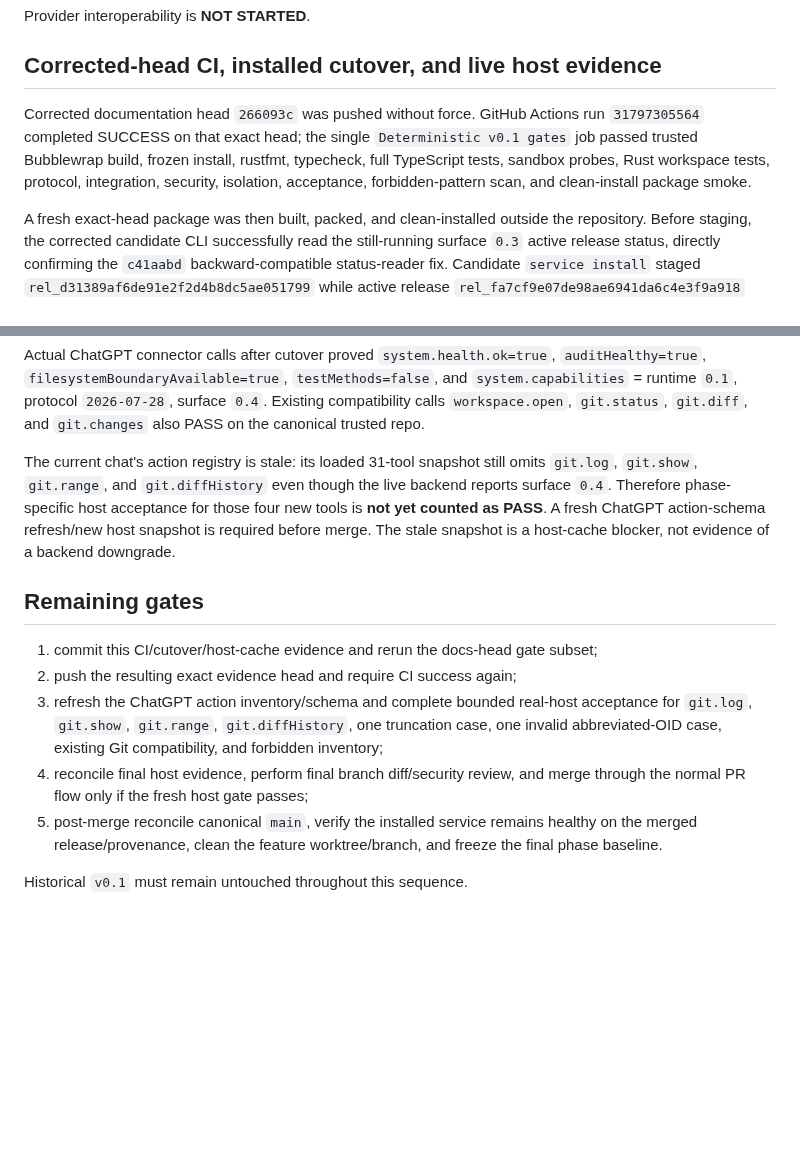
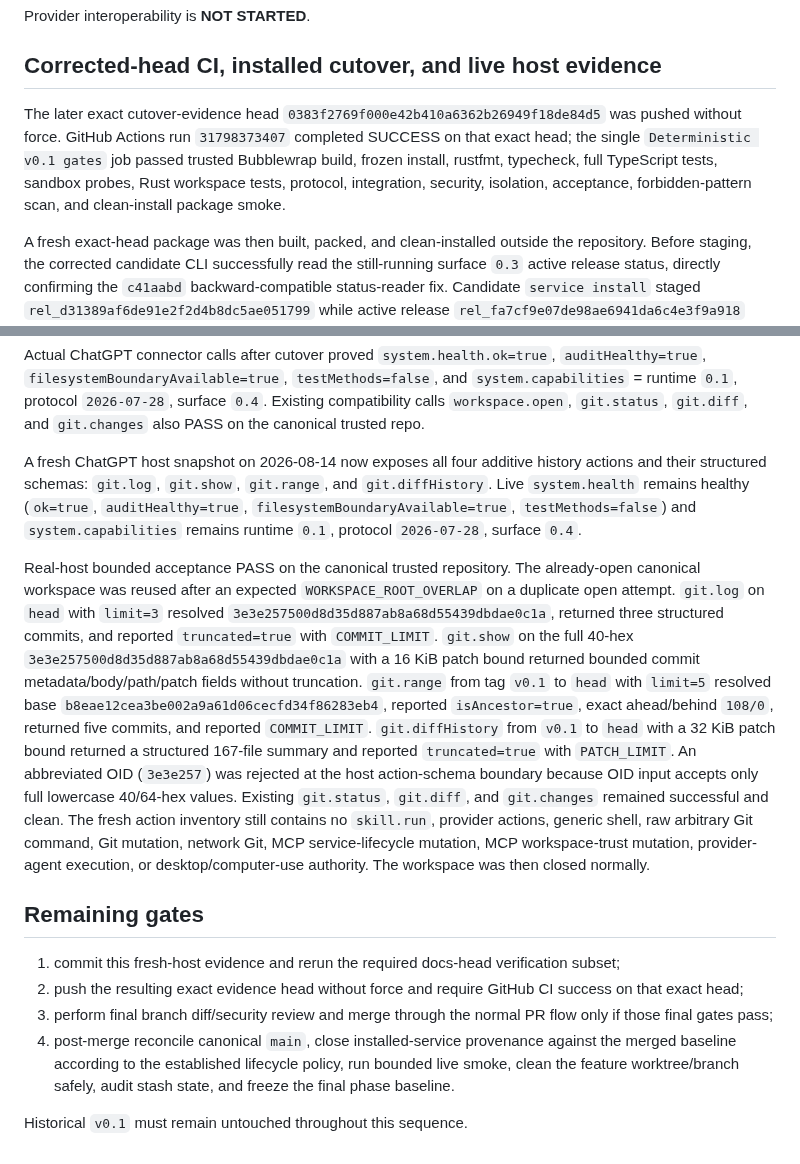
Before and after one commit to 2ndworld/kodeGPT, a Markdown page: docs/release/2026-08-14-bounded-git-history-readiness.md, 2 parts joined by grey strips. GitHub-like rendering; blank space fills up the shorter version.

Commit message:
docs: record bounded history host acceptance

```diff
--- a/docs/release/2026-08-14-bounded-git-history-readiness.md
+++ b/docs/release/2026-08-14-bounded-git-history-readiness.md
@@ -155,7 +155,7 @@ Provider interoperability is **NOT STARTED**.
 
 ## Corrected-head CI, installed cutover, and live host evidence
 
-Corrected documentation head `266093c` was pushed without force. GitHub Actions run `31797305564` completed SUCCESS on that exact head; the single `Deterministic v0.1 gates` job passed trusted Bubblewrap build, frozen install, rustfmt, typecheck, full TypeScript tests, sandbox probes, Rust workspace tests, protocol, integration, security, isolation, acceptance, forbidden-pattern scan, and clean-install package smoke.
+The later exact cutover-evidence head `0383f2769f000e42b410a6362b26949f18de84d5` was pushed without force. GitHub Actions run `31798373407` completed SUCCESS on that exact head; the single `Deterministic v0.1 gates` job passed trusted Bubblewrap build, frozen install, rustfmt, typecheck, full TypeScript tests, sandbox probes, Rust workspace tests, protocol, integration, security, isolation, acceptance, forbidden-pattern scan, and clean-install package smoke.
 
 A fresh exact-head package was then built, packed, and clean-installed outside the repository. Before staging, the corrected candidate CLI successfully read the still-running surface `0.3` active release status, directly confirming the `c41aabd` backward-compatible status-reader fix. Candidate `service install` staged `rel_d31389af6de91e2f2d4b8dc5ae051799` while active release `rel_fa7cf9e07de98ae6941da6c4e3f9a918` remained running/listener-ready at surface `0.3`. Explicit `service restart` then promoted `rel_d31389af6de91e2f2d4b8dc5ae051799` and retained `rel_fa7cf9e07de98ae6941da6c4e3f9a918` as rollback.
 
@@ -178,14 +178,15 @@ Process provenance was verified directly from `/proc`: Node CLI argv and CWD res
 
 Actual ChatGPT connector calls after cutover proved `system.health.ok=true`, `auditHealthy=true`, `filesystemBoundaryAvailable=true`, `testMethods=false`, and `system.capabilities` = runtime `0.1`, protocol `2026-07-28`, surface `0.4`. Existing compatibility calls `workspace.open`, `git.status`, `git.diff`, and `git.changes` also PASS on the canonical trusted repo.
 
-The current chat's action registry is stale: its loaded 31-tool snapshot still omits `git.log`, `git.show`, `git.range`, and `git.diffHistory` even though the live backend reports surface `0.4`. Therefore phase-specific host acceptance for those four new tools is **not yet counted as PASS**. A fresh ChatGPT action-schema refresh/new host snapshot is required before merge. The stale snapshot is a host-cache blocker, not evidence of a backend downgrade.
+A fresh ChatGPT host snapshot on 2026-08-14 now exposes all four additive history actions and their structured schemas: `git.log`, `git.show`, `git.range`, and `git.diffHistory`. Live `system.health` remains healthy (`ok=true`, `auditHealthy=true`, `filesystemBoundaryAvailable=true`, `testMethods=false`) and `system.capabilities` remains runtime `0.1`, protocol `2026-07-28`, surface `0.4`.
+
+Real-host bounded acceptance PASS on the canonical trusted repository. The already-open canonical workspace was reused after an expected `WORKSPACE_ROOT_OVERLAP` on a duplicate open attempt. `git.log` on `head` with `limit=3` resolved `3e3e257500d8d35d887ab8a68d55439dbdae0c1a`, returned three structured commits, and reported `truncated=true` with `COMMIT_LIMIT`. `git.show` on the full 40-hex `3e3e257500d8d35d887ab8a68d55439dbdae0c1a` with a 16 KiB patch bound returned bounded commit metadata/body/path/patch fields without truncation. `git.range` from tag `v0.1` to `head` with `limit=5` resolved base `b8eae12cea3be002a9a61d06cecfd34f86283eb4`, reported `isAncestor=true`, exact ahead/behind `108/0`, returned five commits, and reported `COMMIT_LIMIT`. `git.diffHistory` from `v0.1` to `head` with a 32 KiB patch bound returned a structured 167-file summary and reported `truncated=true` with `PATCH_LIMIT`. An abbreviated OID (`3e3e257`) was rejected at the host action-schema boundary because OID input accepts only full lowercase 40/64-hex values. Existing `git.status`, `git.diff`, and `git.changes` remained successful and clean. The fresh action inventory still contains no `skill.run`, provider actions, generic shell, raw arbitrary Git command, Git mutation, network Git, MCP service-lifecycle mutation, MCP workspace-trust mutation, provider-agent execution, or desktop/computer-use authority. The workspace was then closed normally.
 
 ## Remaining gates
 
-1. commit this CI/cutover/host-cache evidence and rerun the docs-head gate subset;
-2. push the resulting exact evidence head and require CI success again;
-3. refresh the ChatGPT action inventory/schema and complete bounded real-host acceptance for `git.log`, `git.show`, `git.range`, `git.diffHistory`, one truncation case, one invalid abbreviated-OID case, existing Git compatibility, and forbidden inventory;
-4. reconcile final host evidence, perform final branch diff/security review, and merge through the normal PR flow only if the fresh host gate passes;
-5. post-merge reconcile canonical `main`, verify the installed service remains healthy on the merged release/provenance, clean the feature worktree/branch, and freeze the final phase baseline.
+1. commit this fresh-host evidence and rerun the required docs-head verification subset;
+2. push the resulting exact evidence head without force and require GitHub CI success on that exact head;
+3. perform final branch diff/security review and merge through the normal PR flow only if those final gates pass;
+4. post-merge reconcile canonical `main`, close installed-service provenance against the merged baseline according to the established lifecycle policy, run bounded live smoke, clean the feature worktree/branch safely, audit stash state, and freeze the final phase baseline.
 
 Historical `v0.1` must remain untouched throughout this sequence.
```
Also changed, not shown: docs/implementation/v0.1-execution-tracker.md (+4 -4 lines).
